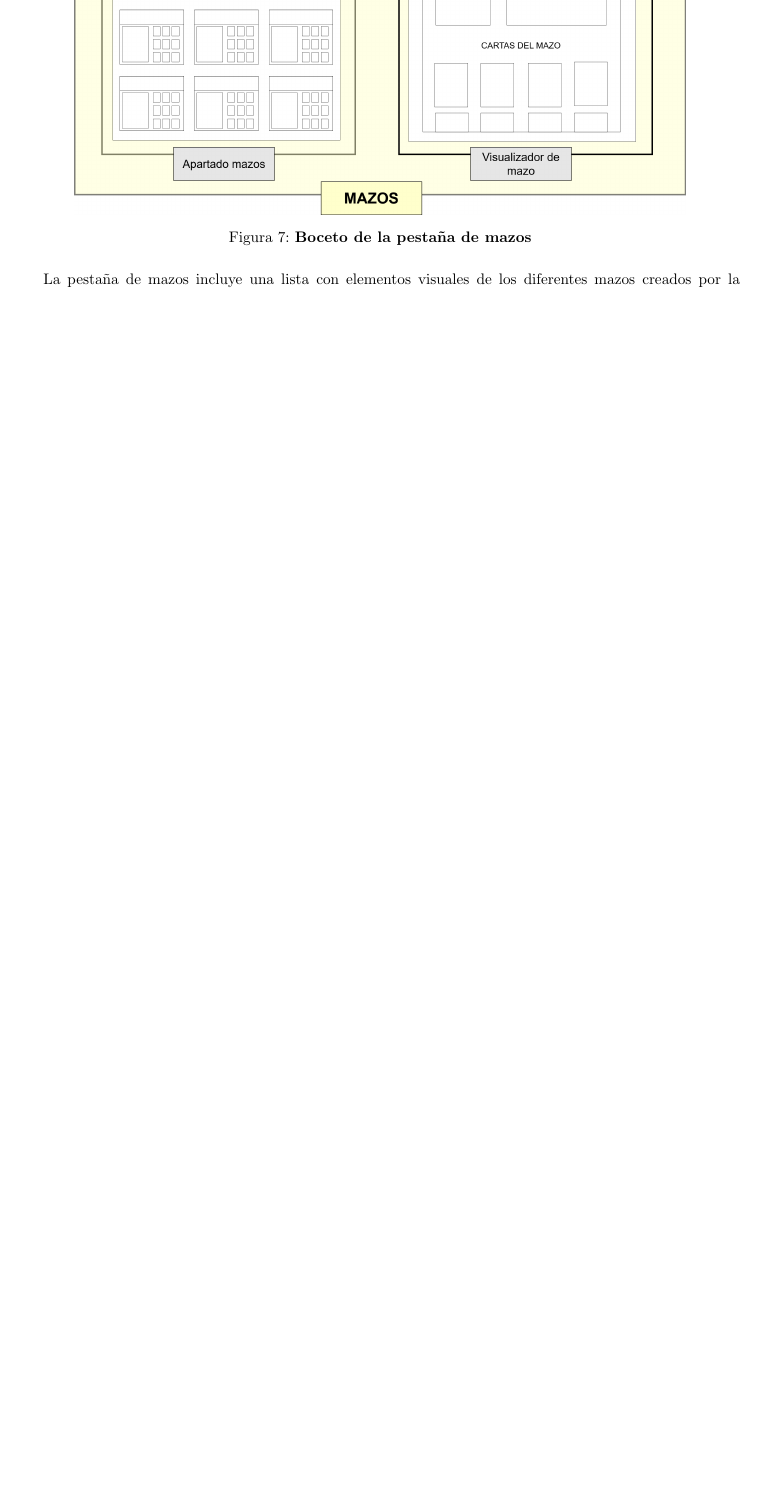
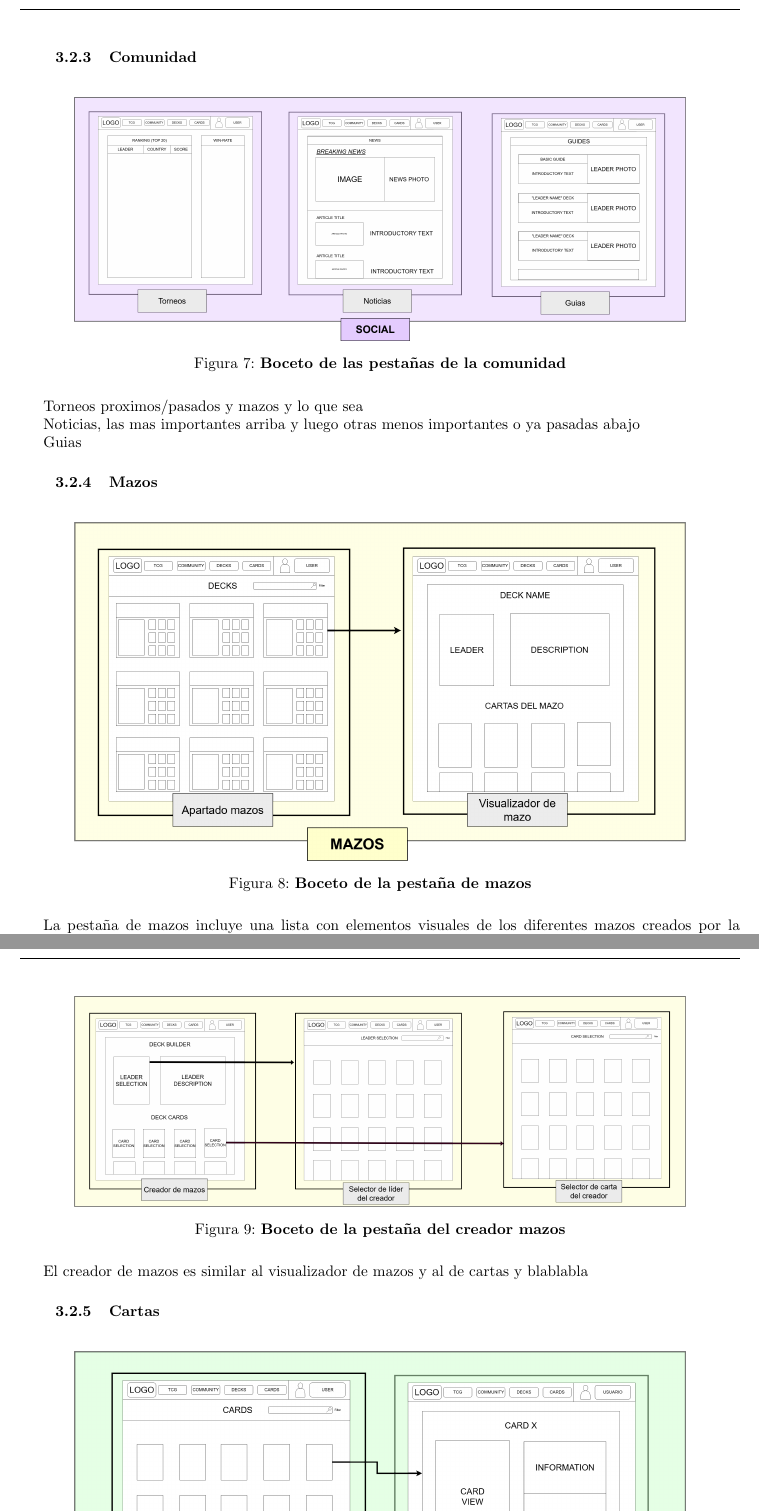
Before and after one commit to edgsant/CardPartner-TCG-Platform, a LaTeX document (grupo33.tex): part of page 10 of 11 before the commit and two parts of pages 10 and 11 of 12 after it, the two joined at a grey line, cut at the place of the change, the shorter picture padded with empty space. Compiled offline with pdfLaTeX.

Commit message:
Ultimos bocetos annadidos

```diff
--- a/grupo33.tex
+++ b/grupo33.tex
@@ -303,6 +310,23 @@
 
     Ahora hablaremos de la sección del usuario. Inicialmente vemos dos opciones, la opción de \textit{Crear cuenta}, pensada para miembros sin una cuenta existente en nuestra web; y la opción de \textit{Iniciar sesión}, enfocada a que los miembros puedan entrar a sus respectivas cuentas. Una vez iniciada la sesión cambiarán los botones a uno que despliegue un menú con las diferentes opciones: Mi cuenta, mazos creados, mazos publicados, mazos guardados e interacciones.
 
+    \subsubsection{Comunidad}
+
+    \begin{figure}[H]
+    	\centering
+    	\includegraphics[width=0.85\textwidth]{Recursos/Boceto2_Social.png}
+    	\caption{\textbf{Boceto de las pestañas de la comunidad}}
+    \end{figure}
+
+    Torneos proximos/pasados y mazos y lo que sea
+
+    Noticias, las mas importantes arriba y luego otras menos importantes o ya pasadas abajo
+
+    Guias
+
+
+  	\subsubsection{Mazos}
+
 	\begin{figure}[H]
 		\centering
 		\includegraphics[width=0.85\textwidth]{Recursos/Boceto2_Mazos.png}
@@ -312,10 +336,21 @@
 
 	\begin{figure}[H]
 		\centering
+		\includegraphics[width=0.85\textwidth]{Recursos/Boceto2_CreadorMazos.png}
+		\caption{\textbf{Boceto de la pestaña del creador mazos}}
+	\end{figure}
+	El creador de mazos es similar al visualizador de mazos y al de cartas y blablabla
+
+	\subsubsection{Cartas}
+
+	\begin{figure}[H]
+		\centering
 		\includegraphics[width=0.85\textwidth]{Recursos/Boceto2_Cartas.png}
 		\caption{\textbf{Boceto de la pestaña de cartas}}
 	\end{figure}
 	Similar a la pestaña de mazos, la pestaña de cartas nos incluye la lista de todas las cartas existentes. Encontramos filtros de búsqueda. Si se selecciona una carta podemos visualizar información en detalle: El nombre de la carta, una imagen de ella, el texto de información que está incluido en la carta, el precio en la web de compraventa y links a la página oficial del juego relacionados con ella.
+
+
 
 	Faltaría creador de mazos, guías y noticias
 
```
Also changed, not shown: Recursos/Boceto2_Cartas.png, Recursos/Boceto2_CreadorMazos.png (added), Recursos/Boceto2_Inicio.png, Recursos/Boceto2_Mazos.png, Recursos/Boceto2_Navegacion.png, Recursos/Boceto2_Social.png (added), Recursos/Bocetos2v2.png (added), grupo33.tex (13 more changed lines), 1 other file.
